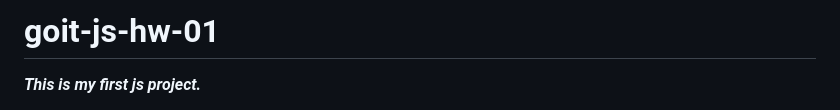
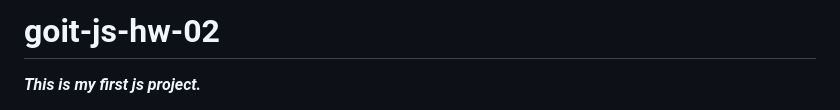
Before and after one commit to Viacheslav-Danylko/goit-js-hw-02, a Markdown page: README.md, the part around the change. Rendered like a GitHub page.

```diff
--- a/README.md
+++ b/README.md
@@ -1,4 +1,4 @@
-# goit-js-hw-01
+# goit-js-hw-02
 _**This is my first js project.**_
 
 **task-1**
```
